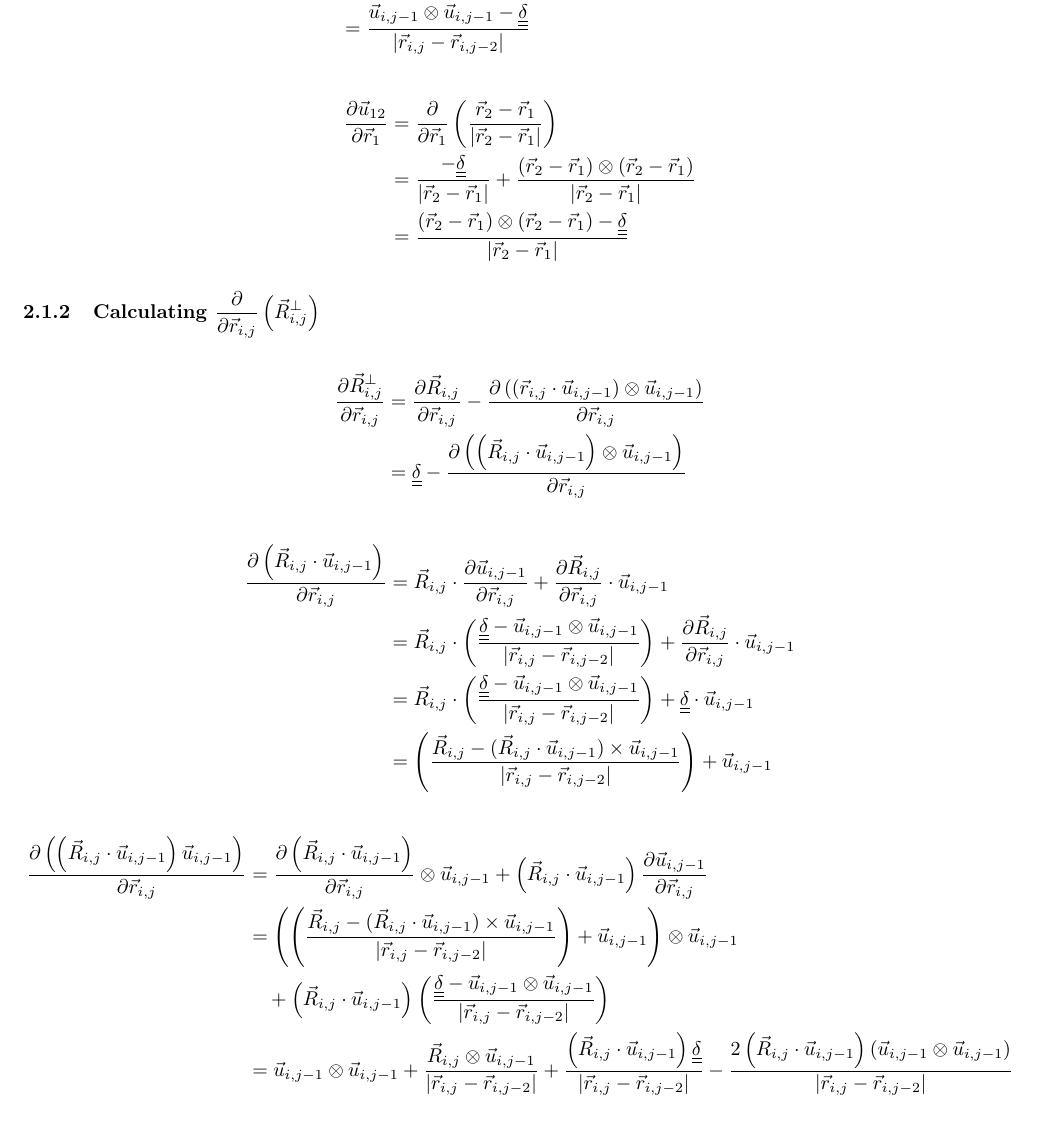
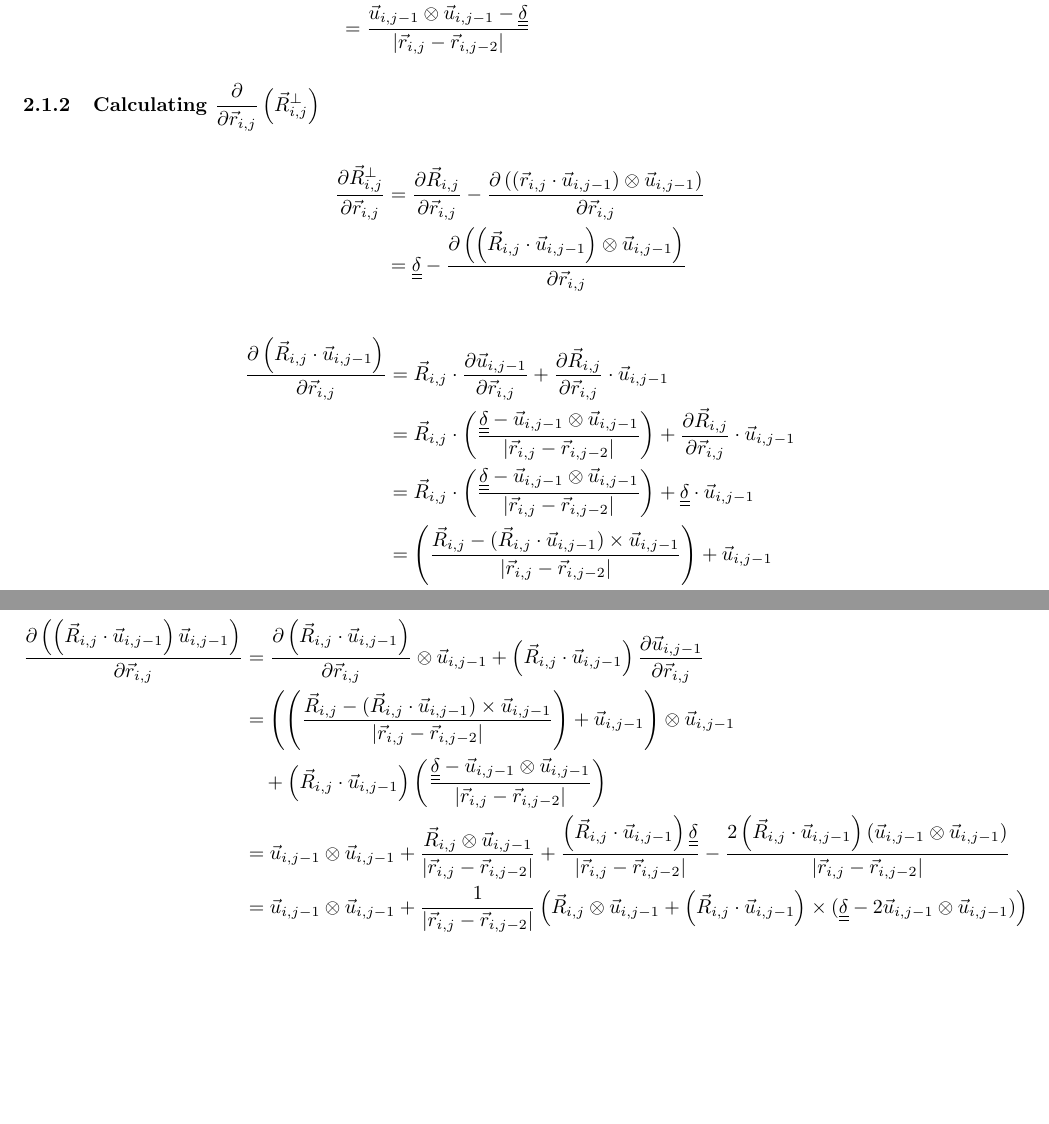
Before and after one commit to tabedzki/dmft-persistence-length-deriv, a LaTeX document (deriv.tex): part of page 2 of 6 before the commit and two parts of pages 2 and 3 of 6 after it, the two joined at a grey line, cut so that both start at the same text, the shorter picture padded with empty space. Compiled offline with pdfLaTeX.

Commit message:
Fixed some small changes

```diff
--- a/deriv.tex
+++ b/deriv.tex
@@ -199,31 +204,31 @@ wil break up the energy term into three parts, but it will also be useful to hav
 
 
 
-\begin{align*}
-  \part{\vec{u}_{12}}{\vec{r}_{1}}
-  &=
-  \partbig{\frac{\vec{r}_2 - \vec{r}_1}{\magn{\vec{r}_2 - \vec{r}_1}}}
-  {\vec{r}_{1}}
-  \\
-  &=
-  \frac{-\ten{\delta}}
-  {\magn{\vec{r}_{2} - \vec{r}_{1}}}
-  +
-  \frac{(\vec{r}_{2} - \vec{r}_{1} )
-  \otimes
-  (\vec{r}_{2} - \vec{r}_{1} )
-  }
-  {\magn{\vec{r}_{2} - \vec{r}_{1}}} \\
-  & =
-  \frac{
-  (\vec{r}_{2} - \vec{r}_{1} )
-  \otimes
-  (\vec{r}_{2} - \vec{r}_{1} )
-  -
-  \ten{\delta}
-  }
-  {\magn{\vec{r}_{2} - \vec{r}_{1}}}
-\end{align*}
+% \begin{align*}
+%   \part{\vec{u}_{12}}{\vec{r}_{1}}
+%   &=
+%   \partbig{\frac{\vec{r}_2 - \vec{r}_1}{\magn{\vec{r}_2 - \vec{r}_1}}}
+%   {\vec{r}_{1}}
+%   \\
+%   &=
+%   \frac{-\ten{\delta}}
+%   {\magn{\vec{r}_{2} - \vec{r}_{1}}}
+%   +
+%   \frac{(\vec{r}_{2} - \vec{r}_{1} )
+%   \otimes
+%   (\vec{r}_{2} - \vec{r}_{1} )
+%   }
+%   {\magn{\vec{r}_{2} - \vec{r}_{1}}} \\
+%   & =
+%   \frac{
+%   (\vec{r}_{2} - \vec{r}_{1} )
+%   \otimes
+%   (\vec{r}_{2} - \vec{r}_{1} )
+%   -
+%   \ten{\delta}
+%   }
+%   {\magn{\vec{r}_{2} - \vec{r}_{1}}}
+% \end{align*}
 
  \subsubsection{Calculating $\displaystyle\partbig{\Rij^\perp}{\rij}$}
 
@@ -276,6 +281,13 @@ wil break up the energy term into three parts, but it will also be useful to hav
   \right)
   +
   \vec{u} \ijj
+  \\
+  &=
+  \frac{\Rij}{\magn{\rij - \rijjj}}
+  \left(
+   \ten{\delta} - \uijj \otimes \uijj
+  \right)
+  + \uijj
 \end{align*}
 
 \begin{align*}
@@ -334,6 +346,16 @@ wil break up the energy term into three parts, but it will also be useful to hav
     \left(\uijj \otimes \uijj
     \right)
     }{\magn{\rij - \rijjj}}
+    \\
+    & =
+    \uijj \otimes \uijj
+     +
+     \frac{1}{\magn{\rij - \rijjj}}
+     \left(
+      \Rij \otimes \uijj +
+      \left(\Rij \cdot \uijj \right)
+      \times (\ten{\delta} - 2 \uijj \otimes \uijj)
+     \right)
 \end{align*}
 
 Now plugging in that definition into the derivative we're looking for.
```
Also changed, not shown: deriv.tex (21 more changed lines).
